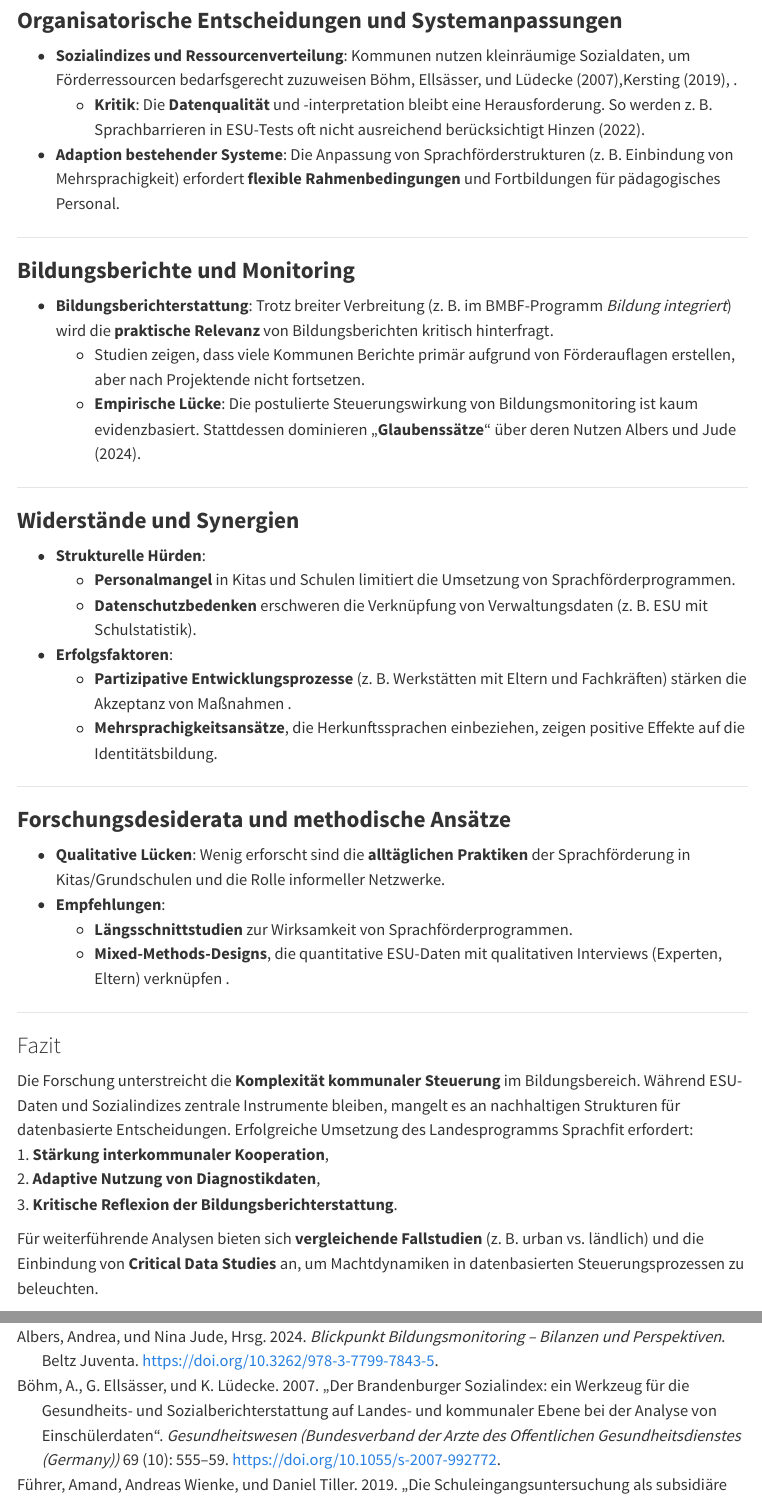
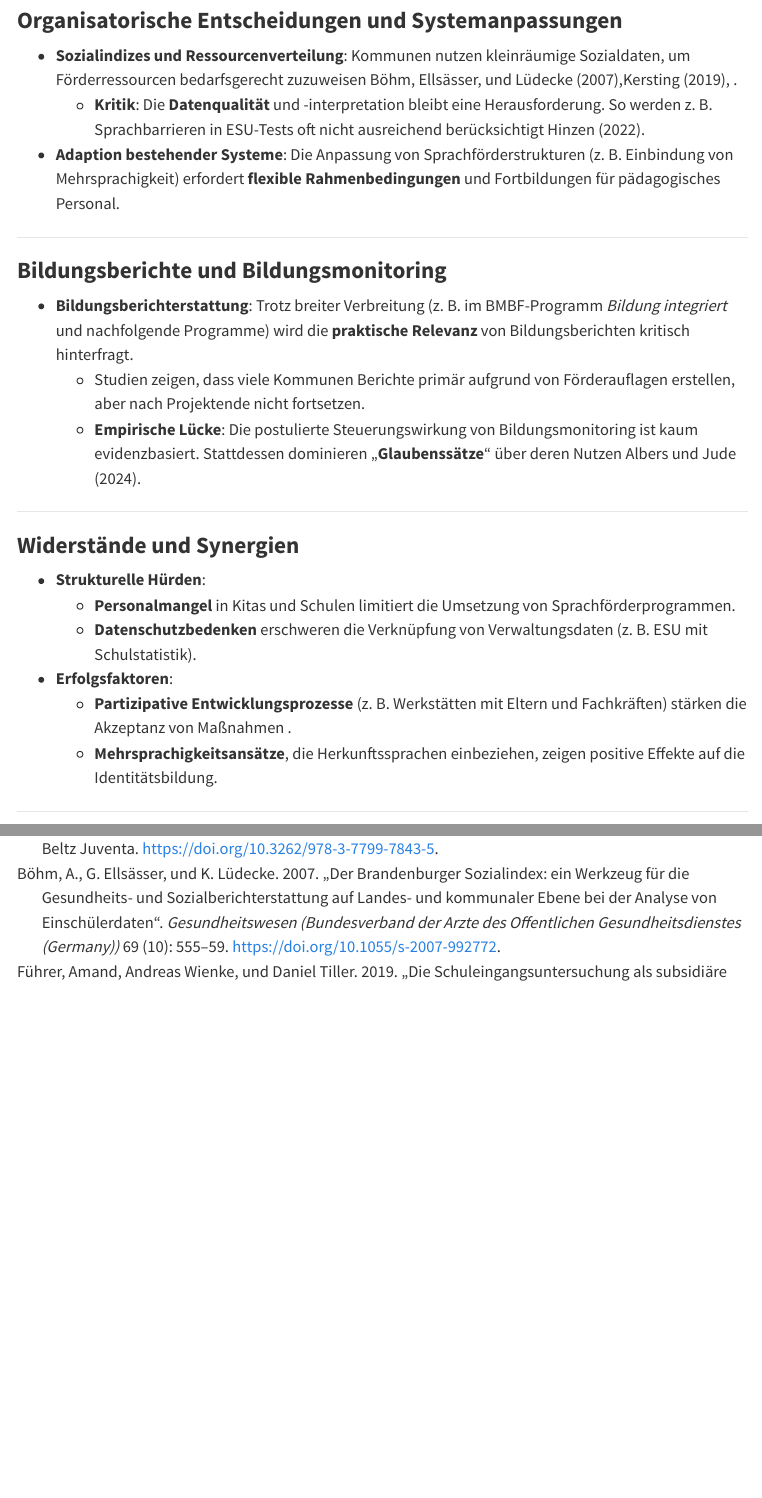
Before and after one commit to jfthm/pro, a Quarto document (index.qmd): the page in a window 1100 px wide, from 2200 px down, and a second part further down, joined at a grey line. Rendered offline with R 4.5, knitr and Pandoc in place of Quarto, with nearby package versions; menus at the side of the page are left out.

Commit message:
Struktur gekürzt

```diff
--- a/index.qmd
+++ b/index.qmd
@@ -76,8 +76,8 @@ weitere detaillierte Ausführung [zum Forschungsstand](forschungsstand.html)
 
 ---
 
-### **Bildungsberichte und Monitoring**
-- **Bildungsberichterstattung**: Trotz breiter Verbreitung (z. B. im BMBF-Programm *Bildung integriert*) wird die **praktische Relevanz** von Bildungsberichten kritisch hinterfragt.
+### **Bildungsberichte und Bildungsmonitoring**
+- **Bildungsberichterstattung**: Trotz breiter Verbreitung (z. B. im BMBF-Programm *Bildung integriert* und nachfolgende Programme) wird die **praktische Relevanz** von Bildungsberichten kritisch hinterfragt.
   - Studien zeigen, dass viele Kommunen Berichte primär aufgrund von Förderauflagen erstellen, aber nach Projektende nicht fortsetzen.
   - **Empirische Lücke**: Die postulierte Steuerungswirkung von Bildungsmonitoring ist kaum evidenzbasiert. Stattdessen dominieren „**Glaubenssätze**“ über deren Nutzen @Albers.2024.
 
@@ -93,23 +93,6 @@ weitere detaillierte Ausführung [zum Forschungsstand](forschungsstand.html)
 
 ---
 
-### **Forschungsdesiderata und methodische Ansätze**
-- **Qualitative Lücken**: Wenig erforscht sind die **alltäglichen Praktiken** der Sprachförderung in Kitas/Grundschulen und die Rolle informeller Netzwerke.
-- **Empfehlungen**:
-  - **Längsschnittstudien** zur Wirksamkeit von Sprachförderprogrammen.
-  - **Mixed-Methods-Designs**, die quantitative ESU-Daten mit qualitativen Interviews (Experten, Eltern) verknüpfen .
-
----
-
-### Fazit
-Die Forschung unterstreicht die **Komplexität kommunaler Steuerung** im Bildungsbereich. Während ESU-Daten und Sozialindizes zentrale Instrumente bleiben, mangelt es an nachhaltigen Strukturen für datenbasierte Entscheidungen. Erfolgreiche Umsetzung des Landesprogramms Sprachfit erfordert:
-1. **Stärkung interkommunaler Kooperation**,
-2. **Adaptive Nutzung von Diagnostikdaten**,
-3. **Kritische Reflexion der Bildungsberichterstattung**.
-
-Für weiterführende Analysen bieten sich **vergleichende Fallstudien** (z. B. urban vs. ländlich) und die Einbindung von **Critical Data Studies** an, um Machtdynamiken in datenbasierten Steuerungsprozessen zu beleuchten.
-
-
 ### Literatur
 
 ::: {#refs}
```
Also changed, not shown: index.qmd (2 more changed lines).
